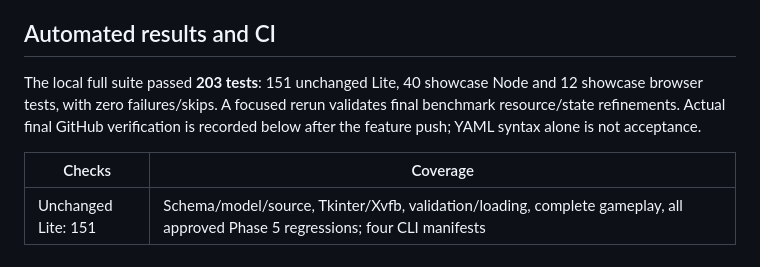
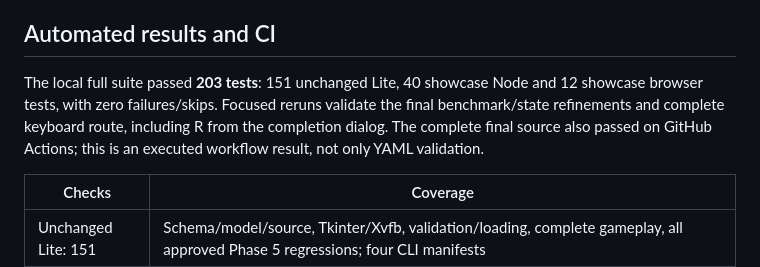
Before and after one commit to chingchechung/ece_hw_webproject, a Markdown page: docs/3d-p1-results.md, the part around one of its changes. Rendered like a GitHub page.

```diff
--- a/docs/3d-p1-results.md
+++ b/docs/3d-p1-results.md
@@ -154,9 +154,10 @@ pinned esbuild **0.25.12**, with reproducible committed `dist/` and MIT attribut
 ## Automated results and CI
 
 The local full suite passed **203 tests**: 151 unchanged Lite, 40 showcase Node
-and 12 showcase browser tests, with zero failures/skips. A focused rerun validates
-final benchmark resource/state refinements. Actual final GitHub verification is
-recorded below after the feature push; YAML syntax alone is not acceptance.
+and 12 showcase browser tests, with zero failures/skips. Focused reruns validate
+the final benchmark/state refinements and complete keyboard route, including R
+from the completion dialog. The complete final source also passed on GitHub
+Actions; this is an executed workflow result, not only YAML validation.
 
 | Checks | Coverage |
 | --- | --- |
```
Also changed, not shown: other parts of docs/3d-p1-results.md (+49 -0 lines).
